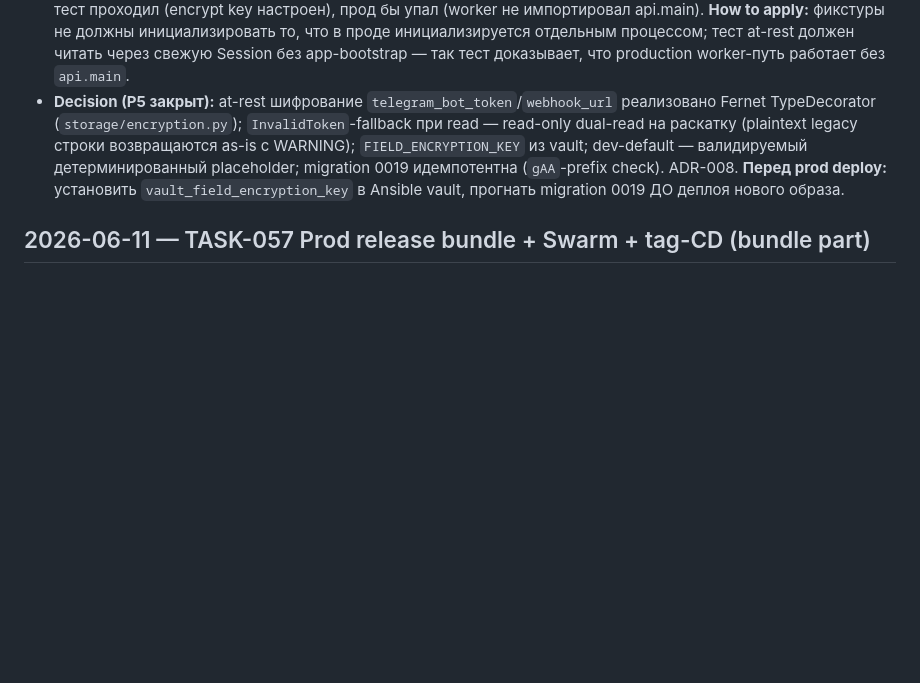
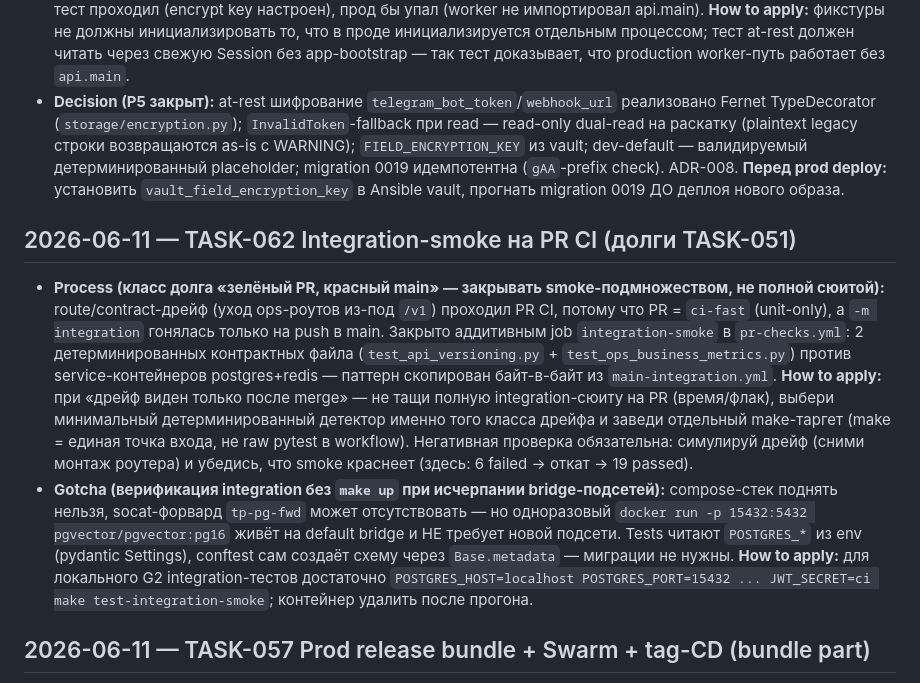
Before and after one commit to BotNet1337/trend-pulse, a Markdown page: docs/learnings.md, the part around the change. Rendered like a GitHub page; blank space fills up the shorter version.

Commit message:
docs: TASK-062 checkpoints + learnings (review approve, security skip confirmed)

```diff
--- a/docs/learnings.md
+++ b/docs/learnings.md
@@ -380,6 +380,10 @@ Block format:
 - **Lesson (тест маскирует баг):** autouse-фикстура `configure_encryption()` в тесте прятала прод-краш воркера — тест проходил (encrypt key настроен), прод бы упал (worker не импортировал api.main). **How to apply:** фикстуры не должны инициализировать то, что в проде инициализируется отдельным процессом; тест at-rest должен читать через свежую Session без app-bootstrap — так тест доказывает, что production worker-путь работает без `api.main`.
 - **Decision (P5 закрыт):** at-rest шифрование `telegram_bot_token`/`webhook_url` реализовано Fernet TypeDecorator (`storage/encryption.py`); `InvalidToken`-fallback при read — read-only dual-read на раскатку (plaintext legacy строки возвращаются as-is с WARNING); `FIELD_ENCRYPTION_KEY` из vault; dev-default — валидируемый детерминированный placeholder; migration 0019 идемпотентна (`gAA`-prefix check). ADR-008. **Перед prod deploy:** установить `vault_field_encryption_key` в Ansible vault, прогнать migration 0019 ДО деплоя нового образа.
 
+## 2026-06-11 — TASK-062 Integration-smoke на PR CI (долги TASK-051)
+- **Process (класс долга «зелёный PR, красный main» — закрывать smoke-подмножеством, не полной сюитой):** route/contract-дрейф (уход ops-роутов из-под `/v1`) проходил PR CI, потому что PR = `ci-fast` (unit-only), а `-m integration` гонялась только на push в main. Закрыто аддитивным job `integration-smoke` в `pr-checks.yml`: 2 детерминированных контрактных файла (`test_api_versioning.py` + `test_ops_business_metrics.py`) против service-контейнеров postgres+redis — паттерн скопирован байт-в-байт из `main-integration.yml`. **How to apply:** при «дрейф виден только после merge» — не тащи полную integration-сюиту на PR (время/флак), выбери минимальный детерминированный детектор именно того класса дрейфа и заведи отдельный make-таргет (make = единая точка входа, не raw pytest в workflow). Негативная проверка обязательна: симулируй дрейф (сними монтаж роутера) и убедись, что smoke краснеет (здесь: 6 failed → откат → 19 passed).
+- **Gotcha (верификация integration без `make up` при исчерпании bridge-подсетей):** compose-стек поднять нельзя, socat-форвард `tp-pg-fwd` может отсутствовать — но одноразовый `docker run -p 15432:5432 pgvector/pgvector:pg16` живёт на default bridge и НЕ требует новой подсети. Tests читают `POSTGRES_*` из env (pydantic Settings), conftest сам создаёт схему через `Base.metadata` — миграции не нужны. **How to apply:** для локального G2 integration-тестов достаточно `POSTGRES_HOST=localhost POSTGRES_PORT=15432 ... JWT_SECRET=ci make test-integration-smoke`; контейнер удалить после прогона.
+
 ## 2026-06-11 — TASK-057 Prod release bundle + Swarm + tag-CD (bundle part)
 - **Decision (прод = самодостаточный release/-бандл, отдельно от development/):** `release/` — операторский бандл с ironfist-контрактом (Makefile validate/render/deploy/deploy-wait/smoke, README-runbook, RELEASE.md-журнал, deployment.example/-шаблоны). Внутренняя структура зеркалит `development/` (include-фрагменты / version.env / env / provisioning / scripts), но с swarm `deploy:`-блоками и без dev-сервисов. Рендер: `compose config | strip name: | docker stack deploy --resolve-image never` через stdin-pipe — stack-конфиг с инлайненными секретами **никогда не пишется на диск**. **How to apply:** для каждого нового окружения (staging, botnet/release) — новый `release/`-бандл по той же схеме; dev-флоу (`make up`, compose) остаётся нетронутым; `development/**` = zero-diff инвариант.
 - **Lesson (swarm provisioners — replicated-job + on-failure restart):** `depends_on` в swarm игнорируется → провижинеры (pg_vector, migrations) = `deploy.mode: replicated-job` + `restart_policy.condition: none` (swarm-идиоматика one-shot). api/worker/beat получают `restart_policy: on-failure` + healthcheck и крутятся до сходимости после завершения jobs. `make deploy-wait` поллит `docker service ls` до «все replicated running, все jobs Complete» с таймаутом `DEPLOY_WAIT_TIMEOUT` (default 300s) и дампом `stack ps --no-trunc` при фейле. **Gotcha:** повторный deploy переисполняет jobs — это норма, оба идемпотентны; но если job упал при неизменном spec — swarm не перезапустит его сам → `deploy-wait` детектирует `Failed` jobs и валит деплой с подсказкой.
```
Also changed, not shown: docs/tasks/task-062-ops-tests-mypy-debts.md (+6 -6 lines).
